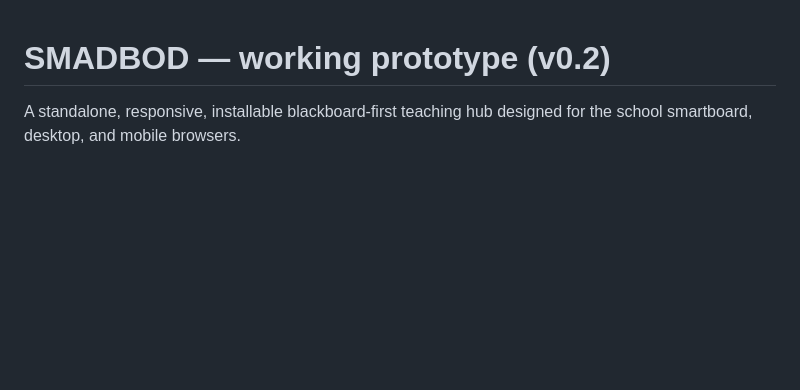
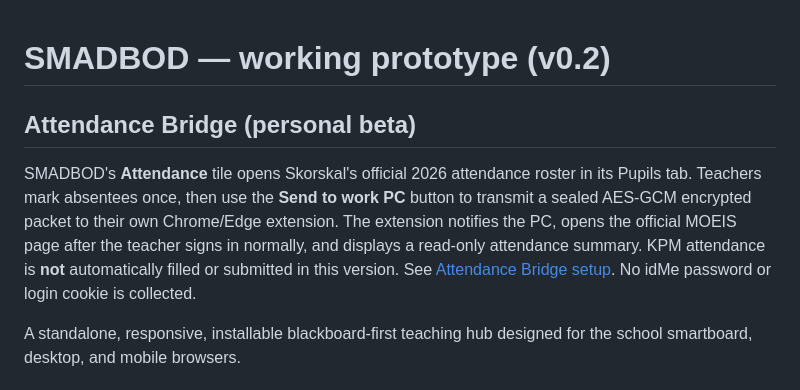
Before and after one commit to mohammaddhameri-blip/smadbod, a Markdown page: README.md, the part around the change. Rendered like a GitHub page; blank space fills up the shorter version.

Commit message:
Document private Attendance Bridge and manual official KPM approval

```diff
--- a/README.md
+++ b/README.md
@@ -1,4 +1,9 @@
 # SMADBOD — working prototype (v0.2)
+
+## Attendance Bridge (personal beta)
+
+SMADBOD's **Attendance** tile opens Skorskal's official 2026 attendance roster in its Pupils tab. Teachers mark absentees once, then use the **Send to work PC** button to transmit a sealed AES-GCM encrypted packet to their own Chrome/Edge extension. The extension notifies the PC, opens the official MOEIS page after the teacher signs in normally, and displays a read-only attendance summary. KPM attendance is **not** automatically filled or submitted in this version. See [Attendance Bridge setup](bridge-extension/README.md). No idMe password or login cookie is collected.
+
 
 A standalone, responsive, installable blackboard-first teaching hub designed for the school smartboard, desktop, and mobile browsers.
 
```
